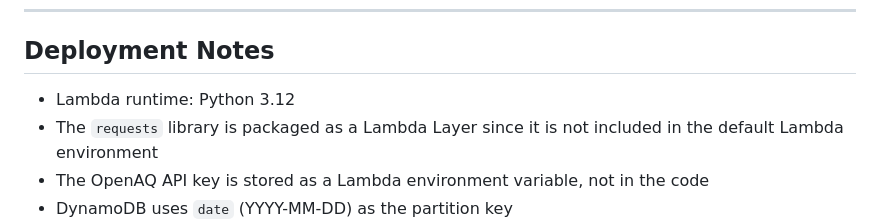
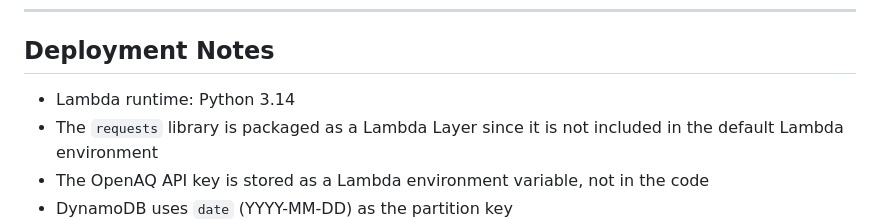
Before and after one commit to praise-oguns/glasgow-air-pollution-tracking, a Markdown page: README.md, the part around the change. Rendered like a GitHub page.

Commit message:
Update Lambda runtime from Python 3.12 to 3.14

```diff
--- a/README.md
+++ b/README.md
@@ -126,7 +126,7 @@ python lambda_function.py
 
 ## Deployment Notes
 
-- Lambda runtime: Python 3.12
+- Lambda runtime: Python 3.14
 - The `requests` library is packaged as a Lambda Layer since it is not included in the default Lambda environment
 - The OpenAQ API key is stored as a Lambda environment variable, not in the code
 - DynamoDB uses `date` (YYYY-MM-DD) as the partition key
```
